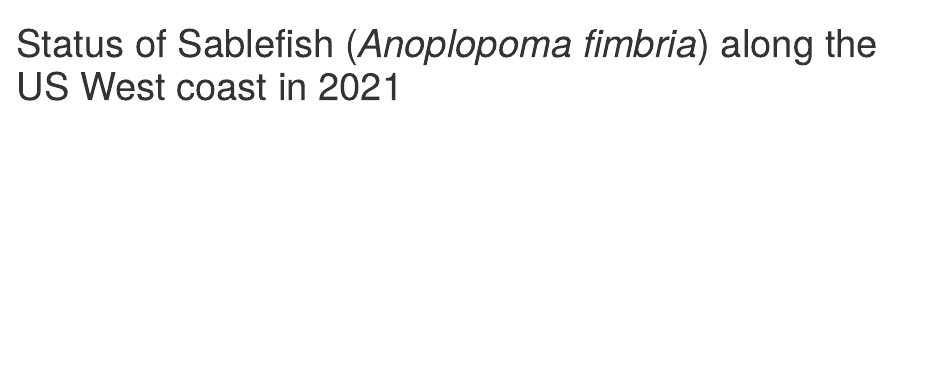
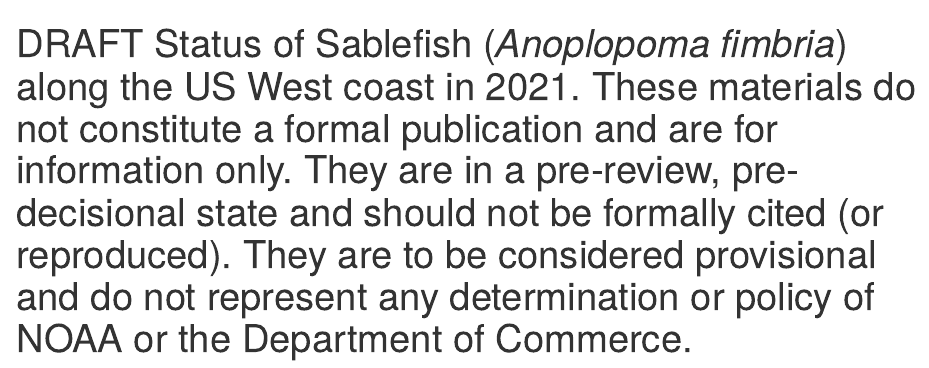
Before and after one commit to mkapur/sab-2021-doc, an R Markdown document (00title.Rmd): the page in a window 1100 px wide, from its top. Rendered offline with R 4.5, knitr and Pandoc, with nearby package versions.

Commit message:
add disclaimer to title

```diff
--- a/00title.Rmd
+++ b/00title.Rmd
@@ -1,3 +1,3 @@
 ---
-title: Status of Sablefish (_Anoplopoma fimbria_) along the US West coast in 2021
+title: DRAFT Status of Sablefish (_Anoplopoma fimbria_) along the US West coast in 2021. \newline \newline \newline These materials do not constitute a formal publication and are for information only. They are in a pre-review, pre-decisional state and should not be formally cited (or reproduced). They are to be considered provisional and do not represent any determination or policy of NOAA or the Department of Commerce.
 ---
```
